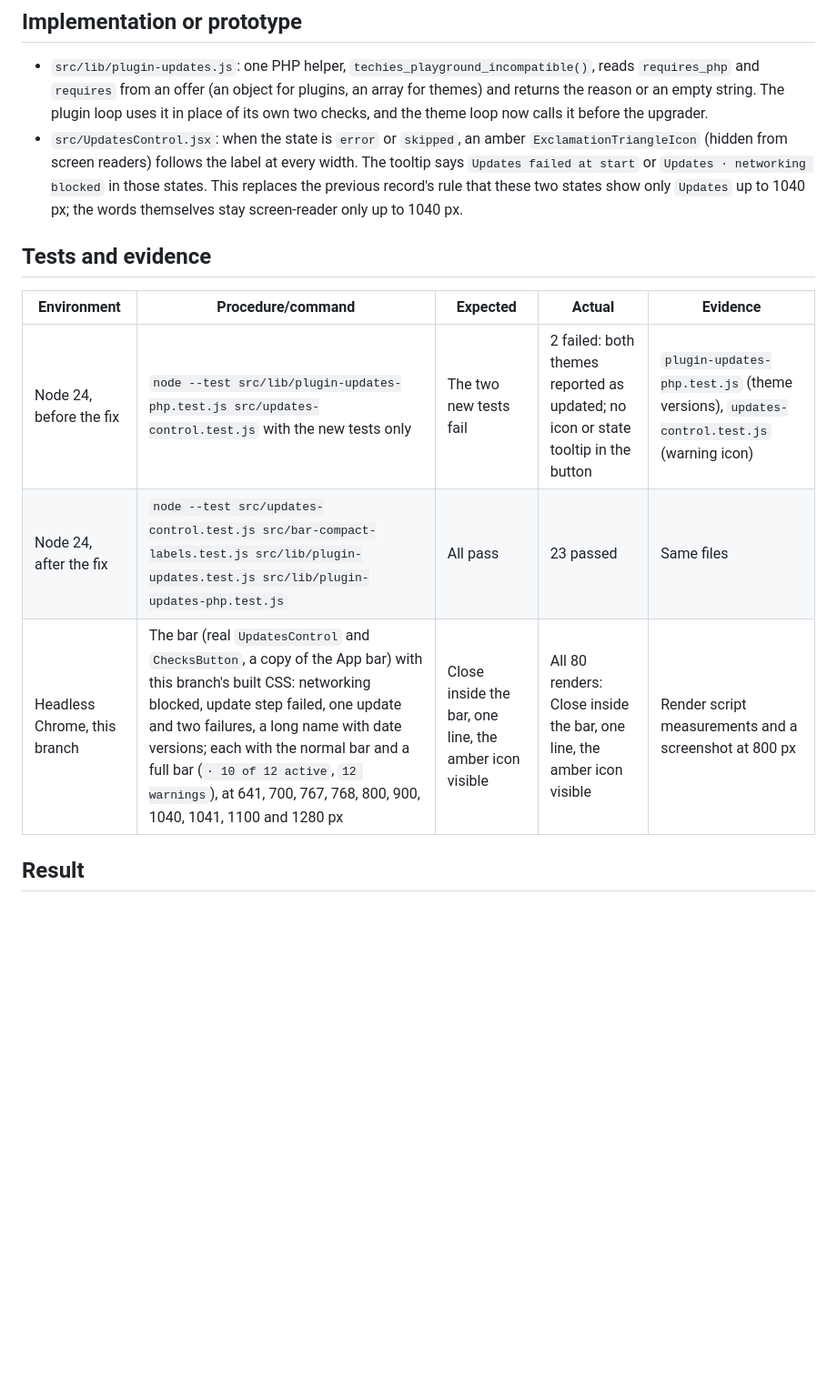
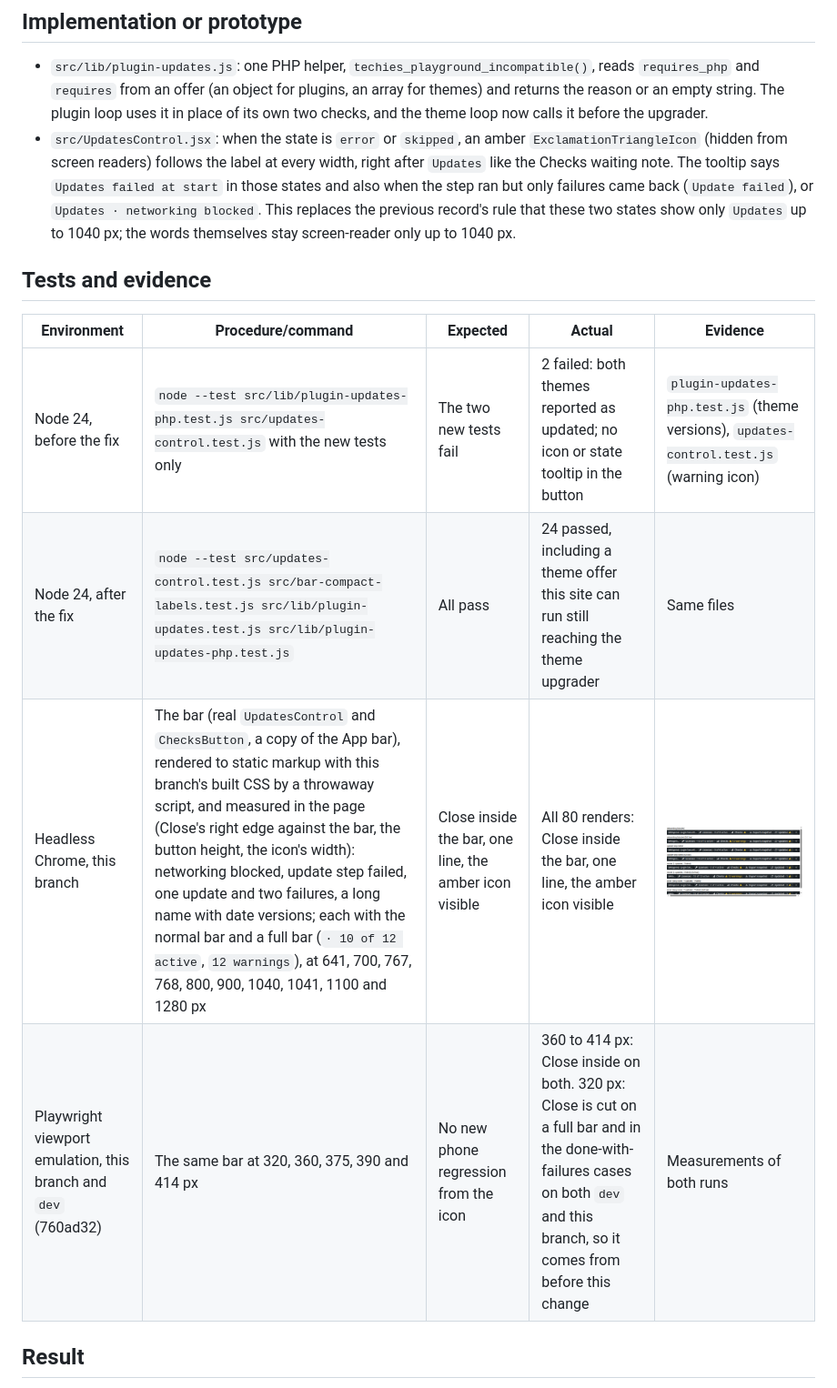
Before and after one commit to techiesreviews/techies-playground, a Markdown page: docs/changes/2026-11-21-theme-version-check-and-failed-updates-icon.md, the part around the change. Shown at 91% size. Rendered like a GitHub page; pictures changed too: docs/changes/assets/2026-11-21-failed-updates-icon-800.png (added); blank space fills up the shorter version.

```diff
--- a/docs/changes/2026-11-21-theme-version-check-and-failed-updates-icon.md
+++ b/docs/changes/2026-11-21-theme-version-check-and-failed-updates-icon.md
@@ -28,15 +28,16 @@ The GPT second look and the Claude review on the 0.11.0 release (`dev` to `main`
 ## Implementation or prototype
 
 - `src/lib/plugin-updates.js`: one PHP helper, `techies_playground_incompatible()`, reads `requires_php` and `requires` from an offer (an object for plugins, an array for themes) and returns the reason or an empty string. The plugin loop uses it in place of its own two checks, and the theme loop now calls it before the upgrader.
-- `src/UpdatesControl.jsx`: when the state is `error` or `skipped`, an amber `ExclamationTriangleIcon` (hidden from screen readers) follows the label at every width. The tooltip says `Updates failed at start` or `Updates · networking blocked` in those states. This replaces the previous record's rule that these two states show only `Updates` up to 1040 px; the words themselves stay screen-reader only up to 1040 px.
+- `src/UpdatesControl.jsx`: when the state is `error` or `skipped`, an amber `ExclamationTriangleIcon` (hidden from screen readers) follows the label at every width, right after `Updates` like the Checks waiting note. The tooltip says `Updates failed at start` in those states and also when the step ran but only failures came back (`Update failed`), or `Updates · networking blocked`. This replaces the previous record's rule that these two states show only `Updates` up to 1040 px; the words themselves stay screen-reader only up to 1040 px.
 
 ## Tests and evidence
 
 | Environment | Procedure/command | Expected | Actual | Evidence |
 | --- | --- | --- | --- | --- |
 | Node 24, before the fix | `node --test src/lib/plugin-updates-php.test.js src/updates-control.test.js` with the new tests only | The two new tests fail | 2 failed: both themes reported as updated; no icon or state tooltip in the button | `plugin-updates-php.test.js` (theme versions), `updates-control.test.js` (warning icon) |
-| Node 24, after the fix | `node --test src/updates-control.test.js src/bar-compact-labels.test.js src/lib/plugin-updates.test.js src/lib/plugin-updates-php.test.js` | All pass | 23 passed | Same files |
-| Headless Chrome, this branch | The bar (real `UpdatesControl` and `ChecksButton`, a copy of the App bar) with this branch's built CSS: networking blocked, update step failed, one update and two failures, a long name with date versions; each with the normal bar and a full bar (`· 10 of 12 active`, `12 warnings`), at 641, 700, 767, 768, 800, 900, 1040, 1041, 1100 and 1280 px | Close inside the bar, one line, the amber icon visible | All 80 renders: Close inside the bar, one line, the amber icon visible | Render script measurements and a screenshot at 800 px |
+| Node 24, after the fix | `node --test src/updates-control.test.js src/bar-compact-labels.test.js src/lib/plugin-updates.test.js src/lib/plugin-updates-php.test.js` | All pass | 24 passed, including a theme offer this site can run still reaching the theme upgrader | Same files |
+| Headless Chrome, this branch | The bar (real `UpdatesControl` and `ChecksButton`, a copy of the App bar), rendered to static markup with this branch's built CSS by a throwaway script, and measured in the page (Close's right edge against the bar, the button height, the icon's width): networking blocked, update step failed, one update and two failures, a long name with date versions; each with the normal bar and a full bar (`· 10 of 12 active`, `12 warnings`), at 641, 700, 767, 768, 800, 900, 1040, 1041, 1100 and 1280 px | Close inside the bar, one line, the amber icon visible | All 80 renders: Close inside the bar, one line, the amber icon visible | ![The bar at 800 px in all eight cases](assets/2026-11-21-failed-updates-icon-800.png) |
+| Playwright viewport emulation, this branch and `dev` (760ad32) | The same bar at 320, 360, 375, 390 and 414 px | No new phone regression from the icon | 360 to 414 px: Close inside on both. 320 px: Close is cut on a full bar and in the done-with-failures cases on both `dev` and this branch, so it comes from before this change | Measurements of both runs |
 
 ## Result
 
```
Also changed, not shown: docs/testing.md (+2 -2 lines), 4 other files.
